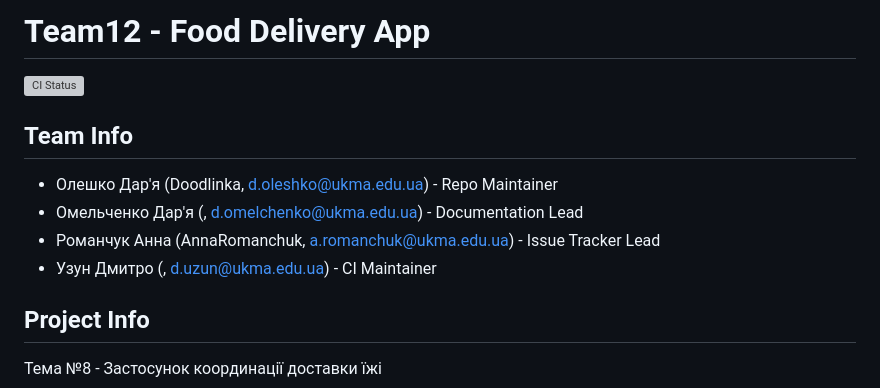
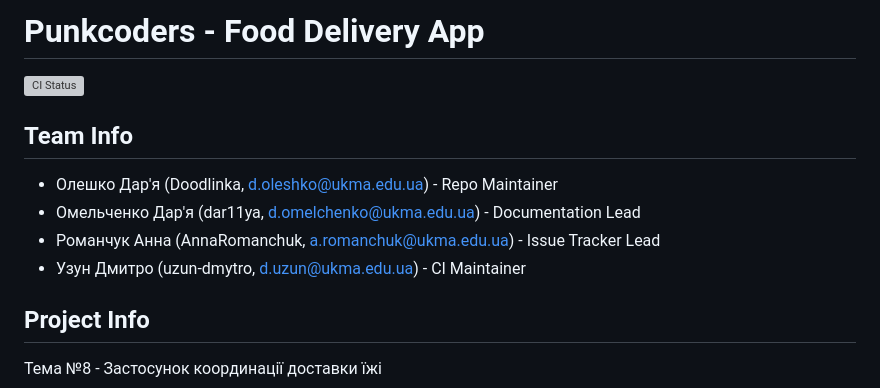
Before and after one commit to ukma-cs-ssdm-2025/punkcoders, a Markdown page: README.md, the part around the change. GitHub-like rendering; grey boxes are pictures that could not be loaded.

```diff
--- a/README.md
+++ b/README.md
@@ -1,13 +1,13 @@
-# Team12 - Food Delivery App
+# Punkcoders - Food Delivery App
 
 ![CI Status](https://github.com/ukma-cs-ssdm-2025/team-team12/actions/workflows/ci.yml/badge.svg)
 
 ## Team Info
 
 - Олешко Дар'я (Doodlinka, d.oleshko@ukma.edu.ua) - Repo Maintainer
-- Омельченко Дар'я (, d.omelchenko@ukma.edu.ua) - Documentation Lead
+- Омельченко Дар'я (dar11ya, d.omelchenko@ukma.edu.ua) - Documentation Lead
 - Романчук Анна (AnnaRomanchuk, a.romanchuk@ukma.edu.ua) - Issue Tracker Lead
-- Узун Дмитро (, d.uzun@ukma.edu.ua) - CI Maintainer
+- Узун Дмитро (uzun-dmytro, d.uzun@ukma.edu.ua) - CI Maintainer
 
 ## Project Info
 
```
